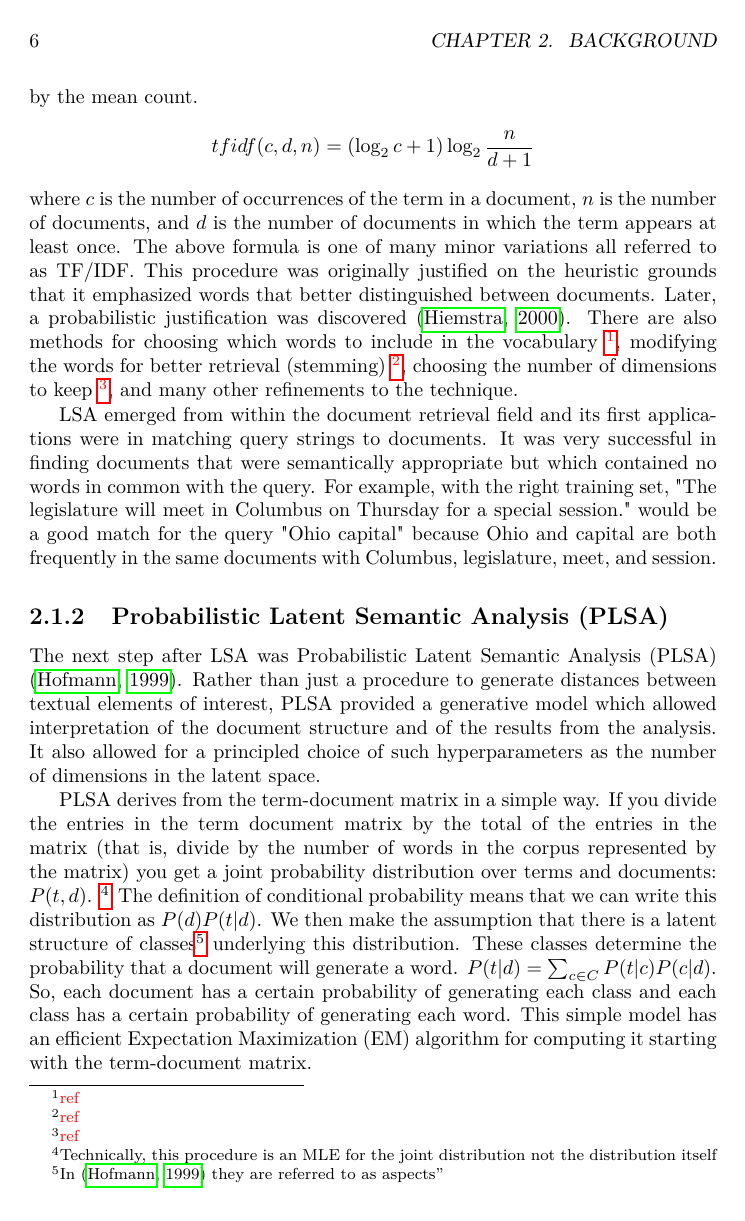
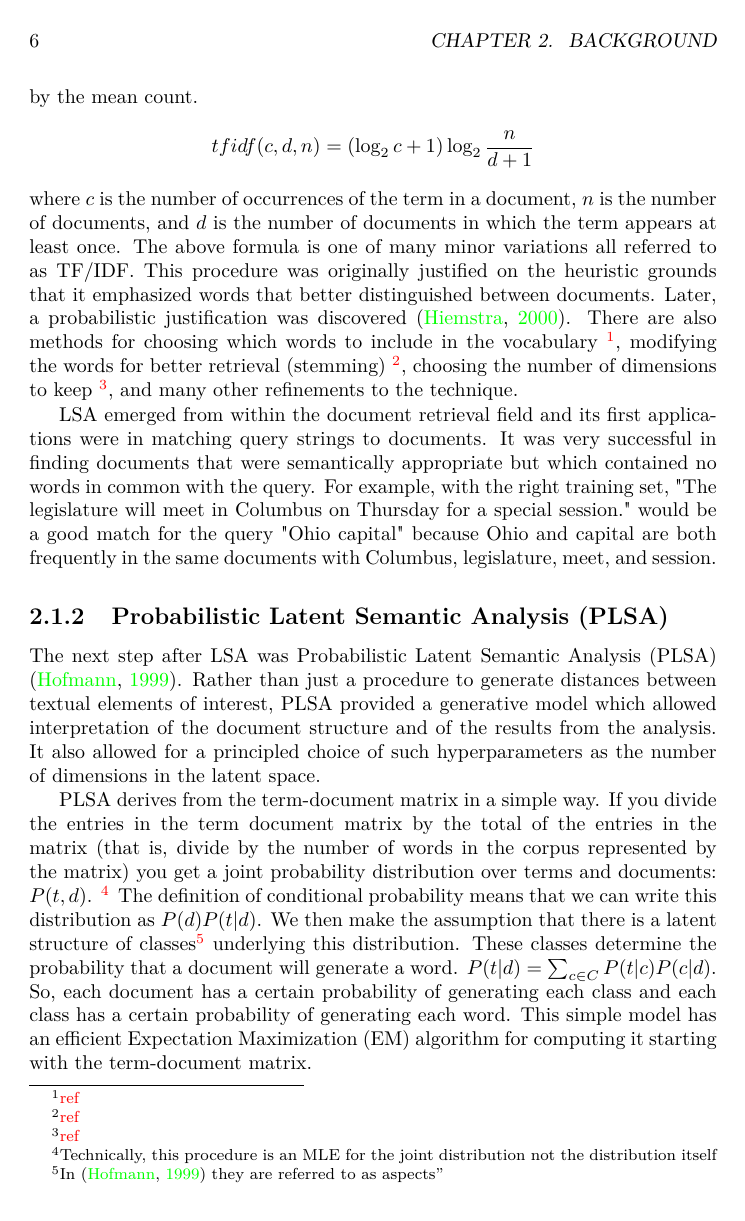
Before and after one commit to RadixSeven/SummitPaper2013, a LaTeX thesis (MSThesis/eric_thesis.tex): page 10 of 400. Compiled offline with pdfLaTeX.

Commit message:
Improved display of generated PDF
Set the title and author fields of PDF and fixed PDF bookmarks to
display all the heading levels I use (by including them in the global
table of contents). Also set links to not be surrounded by distracting
boxes but to be called out by being different colors instead. I may
want to make this color dark blue so it doesn't interfere with
printing.

```diff
--- a/MSThesis/eric_thesis.tex
+++ b/MSThesis/eric_thesis.tex
@@ -10,7 +10,12 @@
 \usepackage{graphicx}
 \usepackage{longtable}
 \usepackage{subcaption}
-\usepackage[bookmarks]{hyperref}
+\usepackage[
+   bookmarks,
+   colorlinks, % Turn this off for printing
+   pdftitle={What Machines Understand about Personality Words after Reading the News},
+   pdfauthor={Eric Moyer}
+   ]{hyperref}
 \usepackage[round]{natbib}
 
 \bibliographystyle{plainnat}
@@ -35,7 +40,8 @@
 % More semantically appropriate name for my lowest level of section numbering
 \newcommand{\subsubsubsection}[1]{\paragraph{#1}}
 
-
+% Set the TOC to display up to paragraph headings
+\setcounter{tocdepth}{4}
 
 % Code to add text to ``blank'' pages inserted to make chapters start on right
 % hand side
```
Also changed, not shown: MSThesis/eric_thesis.tex (2 more changed lines).
